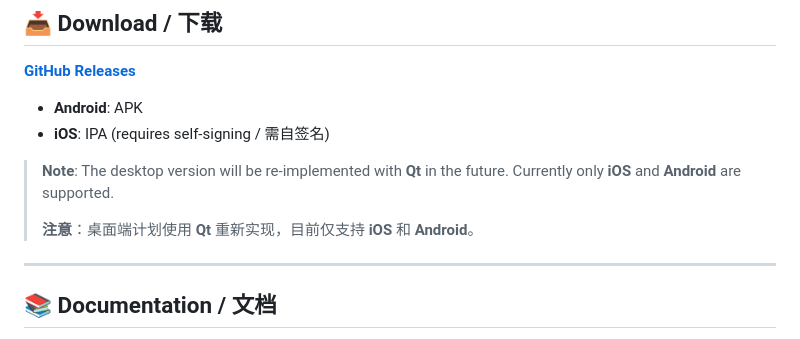
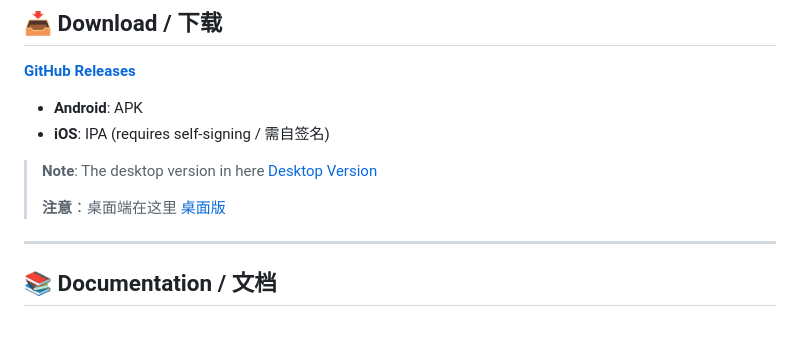
Before and after one commit to dorkytiger/TeleBook, a Markdown page: README.md, the part around the change. GitHub-like rendering.

Commit message:
Revise desktop version note in README
Updated note about the desktop version with a link.

```diff
--- a/README.md
+++ b/README.md
@@ -62,9 +62,9 @@
 - **Android**: APK
 - **iOS**: IPA (requires self-signing / 需自签名)
 
-> **Note**: The desktop version will be re-implemented with **Qt** in the future. Currently only **iOS** and **Android** are supported.
+> **Note**: The desktop version in here [Desktop Version](https://github.com/dorkytiger/TelebookDesktop)
 >
-> **注意**：桌面端计划使用 **Qt** 重新实现，目前仅支持 **iOS** 和 **Android**。
+> **注意**：桌面端在这里 [桌面版](https://github.com/dorkytiger/TelebookDesktop)
 
 ---
 
```
